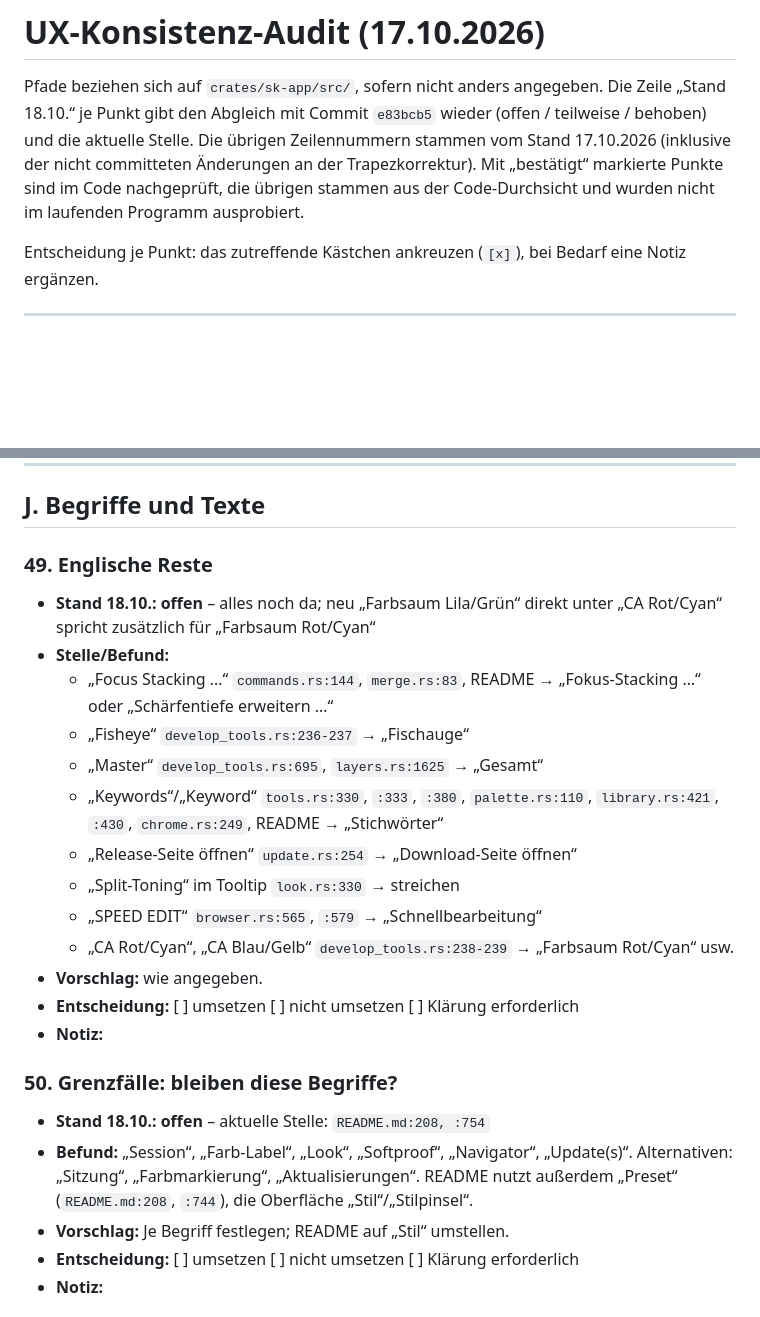
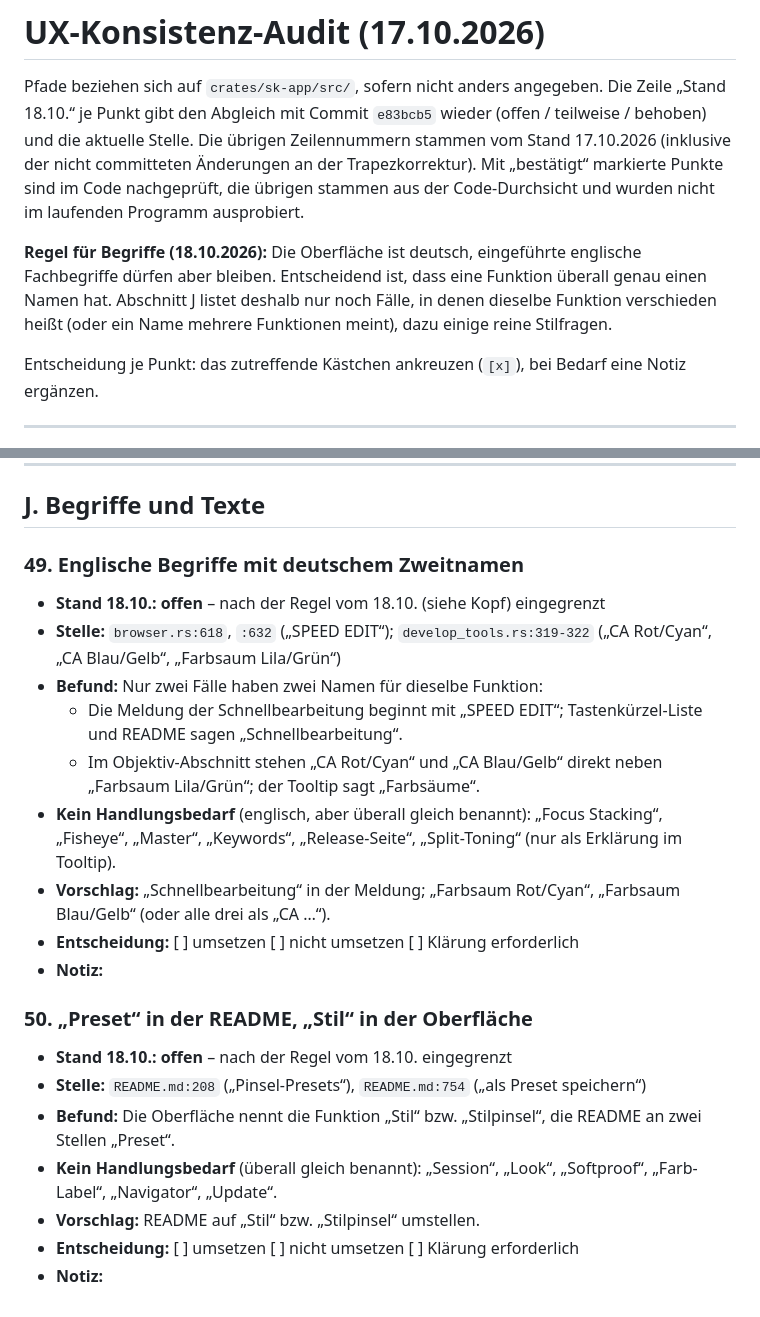
Before and after one commit to mschneider85/silberkorn, a Markdown page: ux-audit.md, 2 parts joined by grey strips. Rendered like a GitHub page; blank space fills up the shorter version.

Commit message:
UX-Audit: englische Begriffe erlaubt, nur Mehrfachnamen zählen
Co-Authored-By: Claude Opus 5.5 <noreply@anthropic.com>

```diff
--- a/ux-audit.md
+++ b/ux-audit.md
@@ -5,6 +5,11 @@ Pfade beziehen sich auf `crates/sk-app/src/`, sofern nicht anders angegeben. Die
 und die aktuelle Stelle. Die übrigen Zeilennummern stammen vom Stand 17.10.2026 (inklusive der nicht committeten Änderungen an der
 Trapezkorrektur). Mit „bestätigt“ markierte Punkte sind im Code nachgeprüft, die übrigen
 stammen aus der Code-Durchsicht und wurden nicht im laufenden Programm ausprobiert.
+
+**Regel für Begriffe (18.10.2026):** Die Oberfläche ist deutsch, eingeführte englische Fachbegriffe
+dürfen aber bleiben. Entscheidend ist, dass eine Funktion überall genau einen Namen hat. Abschnitt J
+listet deshalb nur noch Fälle, in denen dieselbe Funktion verschieden heißt (oder ein Name mehrere
+Funktionen meint), dazu einige reine Stilfragen.
 
 Entscheidung je Punkt: das zutreffende Kästchen ankreuzen (`[x]`), bei Bedarf eine Notiz
 ergänzen.
@@ -452,25 +457,23 @@ ergänzen.
 
 ## J. Begriffe und Texte
 
-### 49. Englische Reste
-- **Stand 18.10.:** **offen** – alles noch da; neu „Farbsaum Lila/Grün“ direkt unter „CA Rot/Cyan“ spricht zusätzlich für „Farbsaum Rot/Cyan“
-- **Stelle/Befund:**
-  - „Focus Stacking …“ `commands.rs:144`, `merge.rs:83`, README → „Fokus-Stacking …“ oder „Schärfentiefe erweitern …“
-  - „Fisheye“ `develop_tools.rs:236-237` → „Fischauge“
-  - „Master“ `develop_tools.rs:695`, `layers.rs:1625` → „Gesamt“
-  - „Keywords“/„Keyword“ `tools.rs:330`, `:333`, `:380`, `palette.rs:110`, `library.rs:421`, `:430`, `chrome.rs:249`, README → „Stichwörter“
-  - „Release-Seite öffnen“ `update.rs:254` → „Download-Seite öffnen“
-  - „Split-Toning“ im Tooltip `look.rs:330` → streichen
-  - „SPEED EDIT“ `browser.rs:565`, `:579` → „Schnellbearbeitung“
-  - „CA Rot/Cyan“, „CA Blau/Gelb“ `develop_tools.rs:238-239` → „Farbsaum Rot/Cyan“ usw.
-- **Vorschlag:** wie angegeben.
+### 49. Englische Begriffe mit deutschem Zweitnamen
+- **Stand 18.10.:** **offen** – nach der Regel vom 18.10. (siehe Kopf) eingegrenzt
+- **Stelle:** `browser.rs:618`, `:632` („SPEED EDIT“); `develop_tools.rs:319-322` („CA Rot/Cyan“, „CA Blau/Gelb“, „Farbsaum Lila/Grün“)
+- **Befund:** Nur zwei Fälle haben zwei Namen für dieselbe Funktion:
+  - Die Meldung der Schnellbearbeitung beginnt mit „SPEED EDIT“; Tastenkürzel-Liste und README sagen „Schnellbearbeitung“.
+  - Im Objektiv-Abschnitt stehen „CA Rot/Cyan“ und „CA Blau/Gelb“ direkt neben „Farbsaum Lila/Grün“; der Tooltip sagt „Farbsäume“.
+- **Kein Handlungsbedarf** (englisch, aber überall gleich benannt): „Focus Stacking“, „Fisheye“, „Master“, „Keywords“, „Release-Seite“, „Split-Toning“ (nur als Erklärung im Tooltip).
+- **Vorschlag:** „Schnellbearbeitung“ in der Meldung; „Farbsaum Rot/Cyan“, „Farbsaum Blau/Gelb“ (oder alle drei als „CA …“).
 - **Entscheidung:** [ ] umsetzen  [ ] nicht umsetzen  [ ] Klärung erforderlich
 - **Notiz:**
 
-### 50. Grenzfälle: bleiben diese Begriffe?
-- **Stand 18.10.:** **offen** – aktuelle Stelle: `README.md:208, :754`
-- **Befund:** „Session“, „Farb-Label“, „Look“, „Softproof“, „Navigator“, „Update(s)“. Alternativen: „Sitzung“, „Farbmarkierung“, „Aktualisierungen“. README nutzt außerdem „Preset“ (`README.md:208`, `:744`), die Oberfläche „Stil“/„Stilpinsel“.
-- **Vorschlag:** Je Begriff festlegen; README auf „Stil“ umstellen.
+### 50. „Preset“ in der README, „Stil“ in der Oberfläche
+- **Stand 18.10.:** **offen** – nach der Regel vom 18.10. eingegrenzt
+- **Stelle:** `README.md:208` („Pinsel-Presets“), `README.md:754` („als Preset speichern“)
+- **Befund:** Die Oberfläche nennt die Funktion „Stil“ bzw. „Stilpinsel“, die README an zwei Stellen „Preset“.
+- **Kein Handlungsbedarf** (überall gleich benannt): „Session“, „Look“, „Softproof“, „Farb-Label“, „Navigator“, „Update“.
+- **Vorschlag:** README auf „Stil“ bzw. „Stilpinsel“ umstellen.
 - **Entscheidung:** [ ] umsetzen  [ ] nicht umsetzen  [ ] Klärung erforderlich
 - **Notiz:**
 
```
